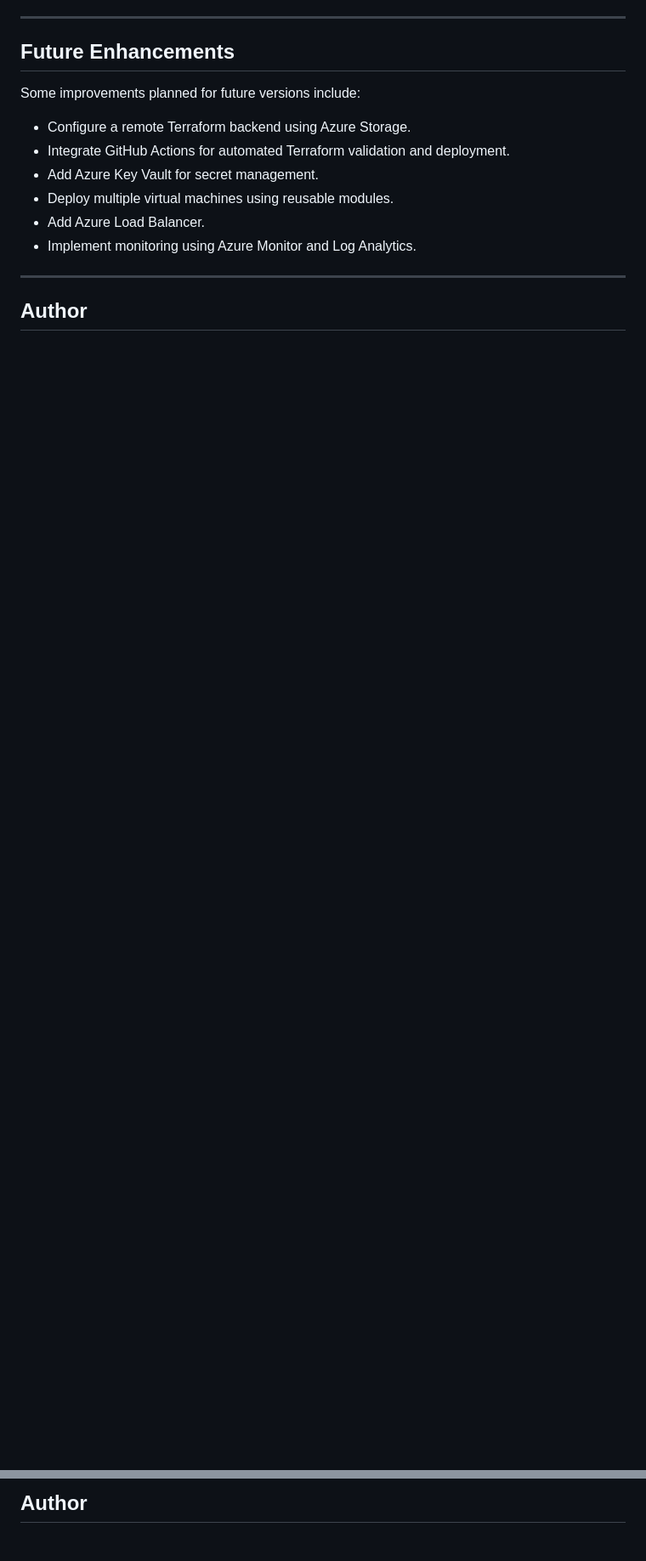
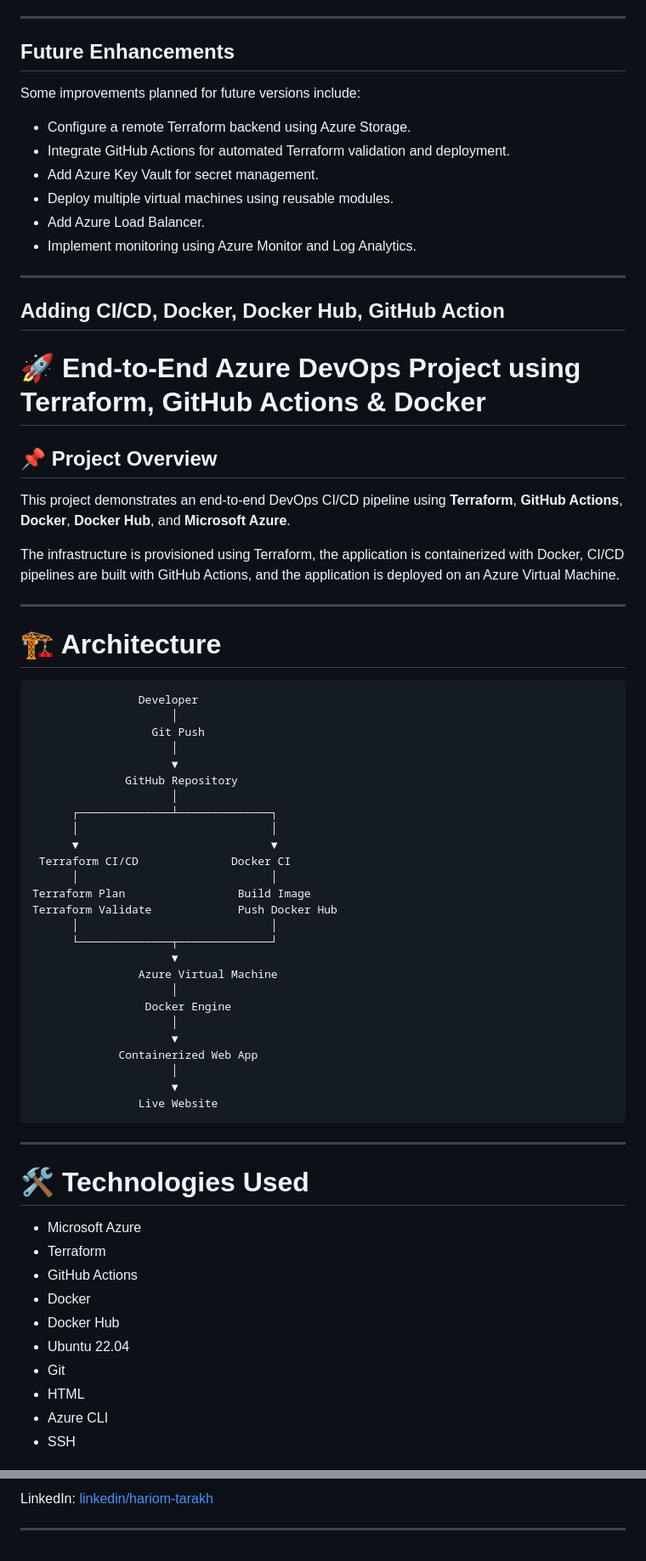
Before and after one commit to H4tarakh/azure-terraform-infrastructure, a Markdown page: README.md, 2 parts joined by grey strips. Shown at 85% size. Drawn GitHub-style; blank space fills up the shorter version.

````diff
--- a/README.md
+++ b/README.md
@@ -211,4 +211,61 @@ Some improvements planned for future versions include:
 
 ---
 
-## Author
+## Adding CI/CD, Docker, Docker Hub, GitHub Action
+
+# 🚀 End-to-End Azure DevOps Project using Terraform, GitHub Actions & Docker
+
+## 📌 Project Overview
+
+This project demonstrates an end-to-end DevOps CI/CD pipeline using **Terraform**, **GitHub Actions**, **Docker**, **Docker Hub**, and **Microsoft Azure**.
+
+The infrastructure is provisioned using Terraform, the application is containerized with Docker, CI/CD pipelines are built with GitHub Actions, and the application is deployed on an Azure Virtual Machine.
+
+---
+
+# 🏗️ Architecture
+
+```text
+                Developer
+                     │
+                  Git Push
+                     │
+                     ▼
+              GitHub Repository
+                     │
+      ┌──────────────┴──────────────┐
+      │                             │
+      ▼                             ▼
+ Terraform CI/CD              Docker CI
+      │                             │
+Terraform Plan                 Build Image
+Terraform Validate             Push Docker Hub
+      │                             │
+      └──────────────┬──────────────┘
+                     ▼
+                Azure Virtual Machine
+                     │
+                 Docker Engine
+                     │
+                     ▼
+             Containerized Web App
+                     │
+                     ▼
+                Live Website
+```
+
+---
+
+# 🛠️ Technologies Used
+
+- Microsoft Azure
+- Terraform
+- GitHub Actions
+- Docker
+- Docker Hub
+- Ubuntu 22.04
+- Git
+- HTML
+- Azure CLI
+- SSH
+
@@ -221,2 +444,4 @@ Thank you for checking out this project. If you found it useful, feel free to st
 
-## Author
+LinkedIn: [linkedin/hariom-tarakh](https://www.linkedin.com/in/hariom-tarakh/)
+
+---
````
Also changed, not shown: other parts of README.md (+168 -2 lines).
